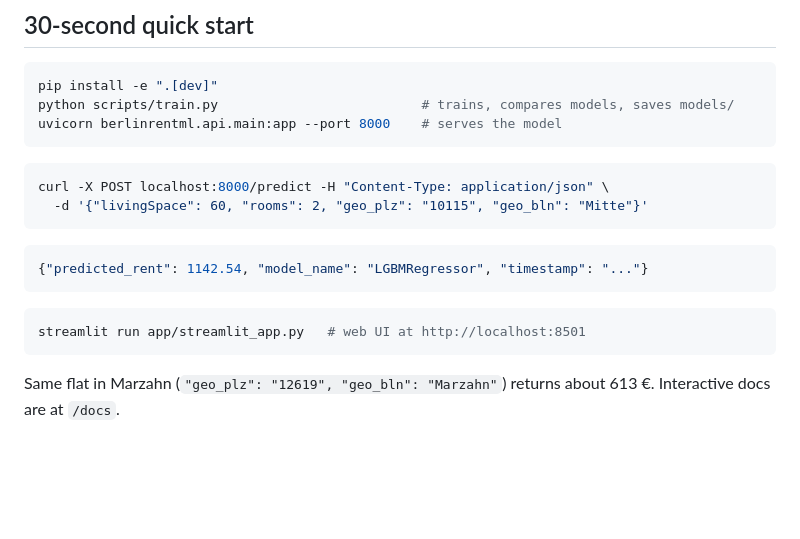
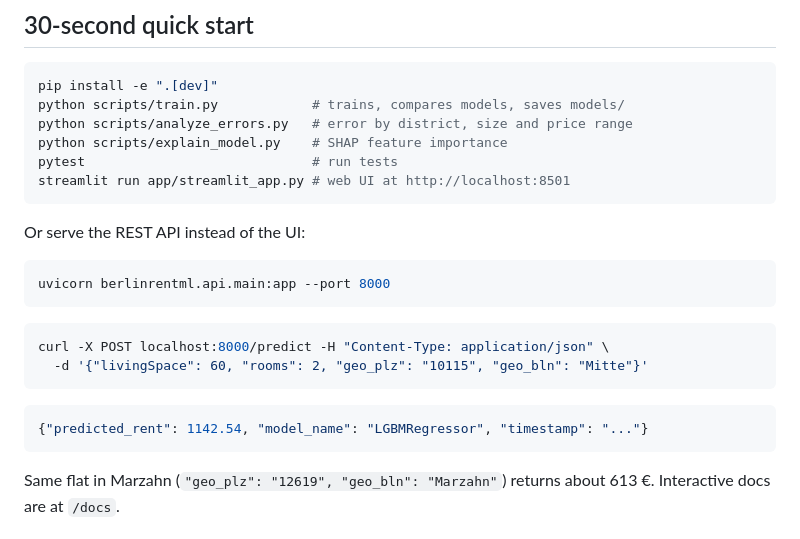
Before and after one commit to arjun05-tf/berlin-rent-predictor, a Markdown page: README.md, the part around the change. Drawn GitHub-style; blank space fills up the shorter version.

Commit message:
Document run order in README and train.py

````diff
--- a/README.md
+++ b/README.md
@@ -20,8 +20,17 @@ Berlin listings cluster by location, so a random train/test split leaks neighbou
 
 ```bash
 pip install -e ".[dev]"
-python scripts/train.py                          # trains, compares models, saves models/
-uvicorn berlinrentml.api.main:app --port 8000    # serves the model
+python scripts/train.py            # trains, compares models, saves models/
+python scripts/analyze_errors.py   # error by district, size and price range
+python scripts/explain_model.py    # SHAP feature importance
+pytest                             # run tests
+streamlit run app/streamlit_app.py # web UI at http://localhost:8501
+```
+
+Or serve the REST API instead of the UI:
+
+```bash
+uvicorn berlinrentml.api.main:app --port 8000
 ```
 
 ```bash
@@ -31,10 +40,6 @@ curl -X POST localhost:8000/predict -H "Content-Type: application/json" \
 
 ```json
 {"predicted_rent": 1142.54, "model_name": "LGBMRegressor", "timestamp": "..."}
-```
-
-```bash
-streamlit run app/streamlit_app.py   # web UI at http://localhost:8501
 ```
 
 Same flat in Marzahn (`"geo_plz": "12619", "geo_bln": "Marzahn"`) returns about 613 €. Interactive docs are at `/docs`.
````
